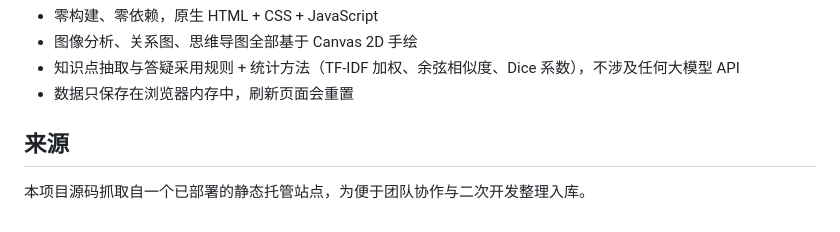
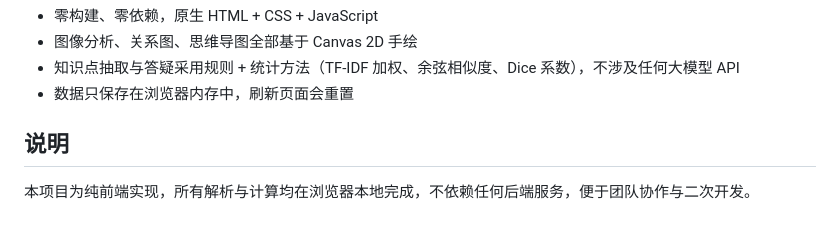
Before and after one commit to lixinnuo666/zhixue-teaching-agent, a Markdown page: README.md, the part around the change. Drawn GitHub-style.

Commit message:
docs: 调整说明章节表述

```diff
--- a/README.md
+++ b/README.md
@@ -73,6 +73,6 @@ npx serve .
 - 知识点抽取与答疑采用规则 + 统计方法（TF-IDF 加权、余弦相似度、Dice 系数），不涉及任何大模型 API
 - 数据只保存在浏览器内存中，刷新页面会重置
 
-## 来源
+## 说明
 
-本项目源码抓取自一个已部署的静态托管站点，为便于团队协作与二次开发整理入库。
+本项目为纯前端实现，所有解析与计算均在浏览器本地完成，不依赖任何后端服务，便于团队协作与二次开发。
```
